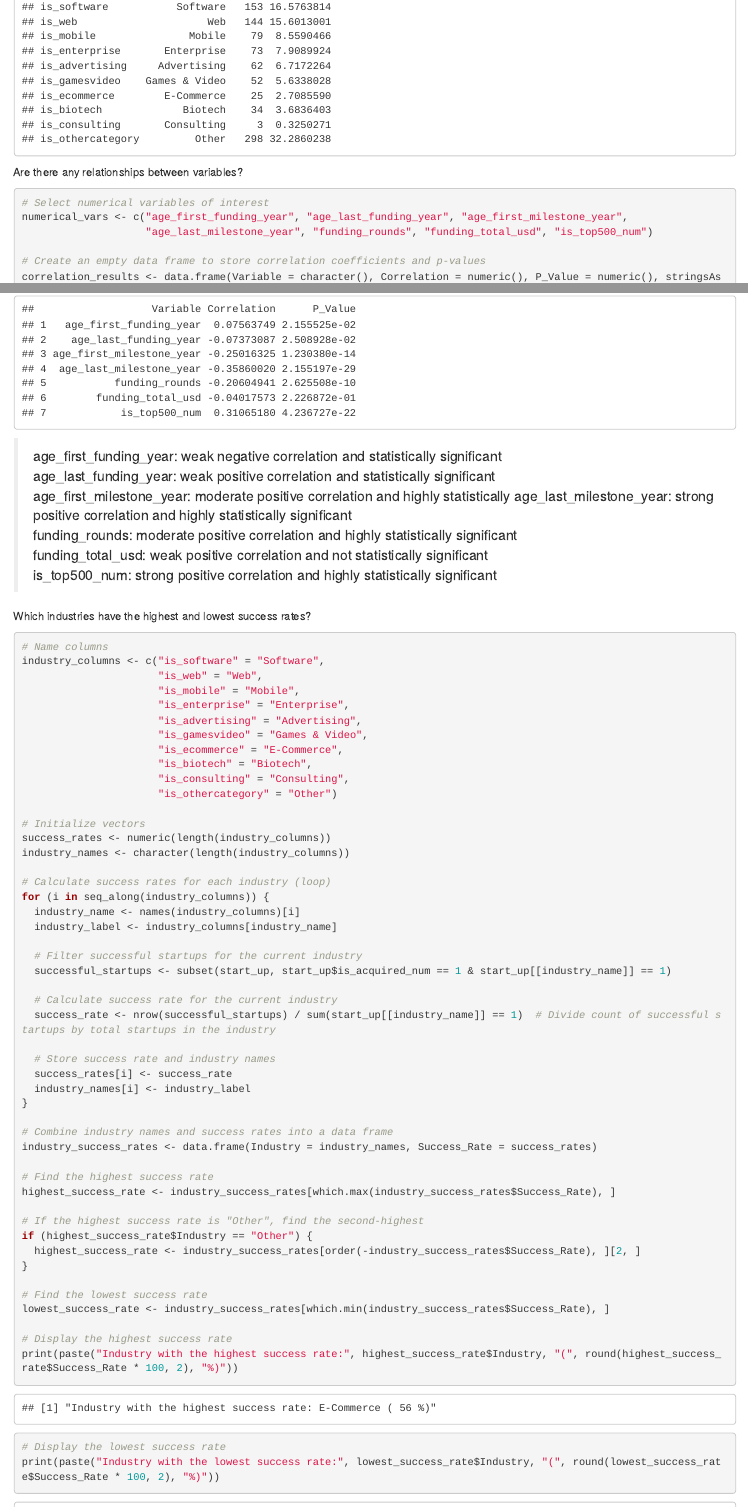
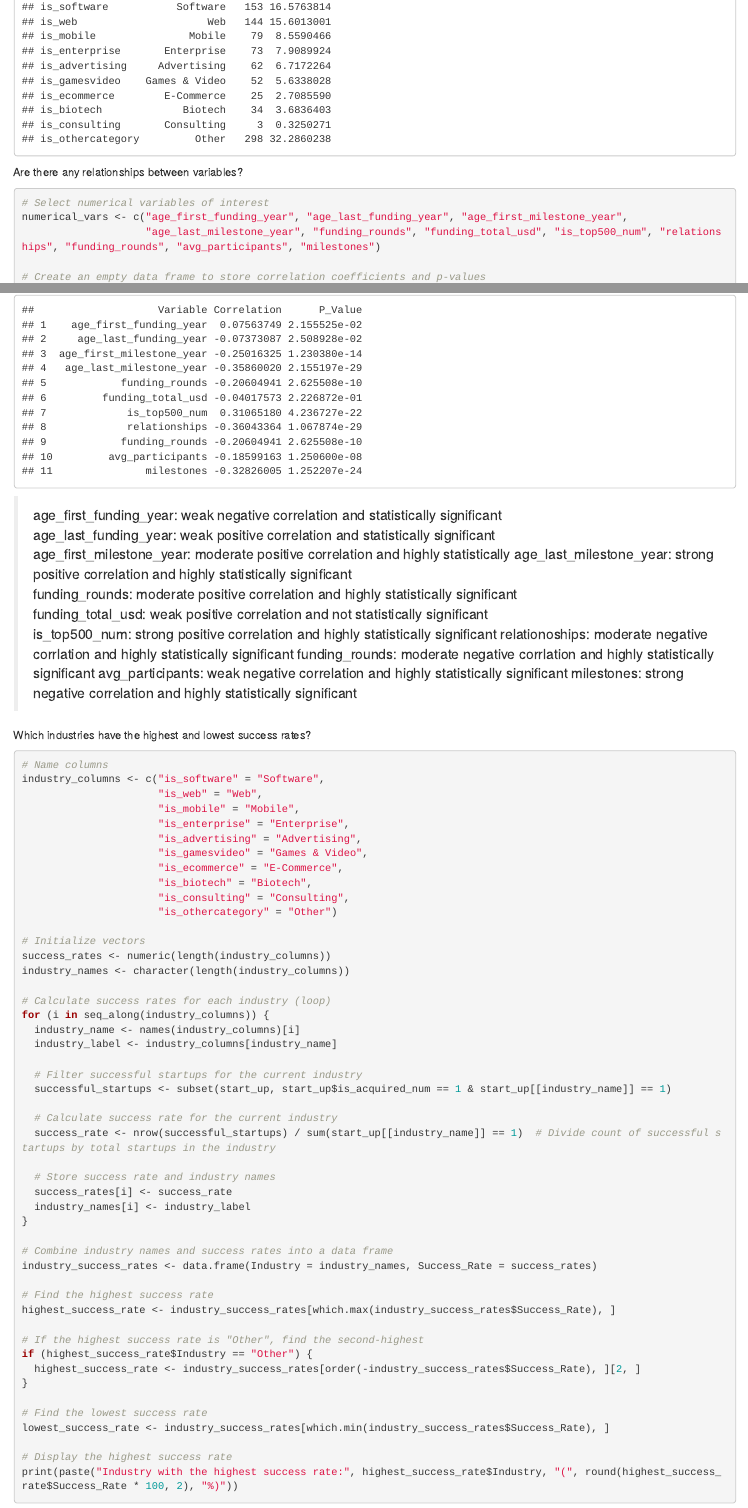
Before and after one commit to ming44joy/Startup, an R Markdown document (StartUp.Rmd): the page in a window 1100 px wide, from 10780 px down, and a second part further down, joined at a grey line. Rendered offline with R 4.5, knitr and Pandoc, with nearby package versions.

Commit message:
Project complete!

````diff
--- a/StartUp.Rmd
+++ b/StartUp.Rmd
@@ -179,7 +179,7 @@ Are there any relationships between variables?
 ```{r corr_p_values}
 # Select numerical variables of interest
 numerical_vars <- c("age_first_funding_year", "age_last_funding_year", "age_first_milestone_year",
-                    "age_last_milestone_year", "funding_rounds", "funding_total_usd", "is_top500_num")
+                    "age_last_milestone_year", "funding_rounds", "funding_total_usd", "is_top500_num", "relationships", "funding_rounds", "avg_participants", "milestones")
 
 # Create an empty data frame to store correlation coefficients and p-values
 correlation_results <- data.frame(Variable = character(), Correlation = numeric(), P_Value = numeric(), stringsAsFactors = FALSE)
@@ -208,7 +208,10 @@ print(correlation_results)
 > funding_rounds: moderate positive correlation and highly statistically significant
 > funding_total_usd: weak positive correlation and not statistically significant
 > is_top500_num: strong positive correlation and highly statistically significant
-
+> relationoships: moderate negative corrlation and highly statistically significant
+> funding_rounds: moderate negative corrlation and highly statistically significant
+> avg_participants: weak negative correlation and highly statistically significant
+> milestones: strong negative correlation and highly statistically significant
 
 Which industries have the highest and lowest success rates?
 
````
